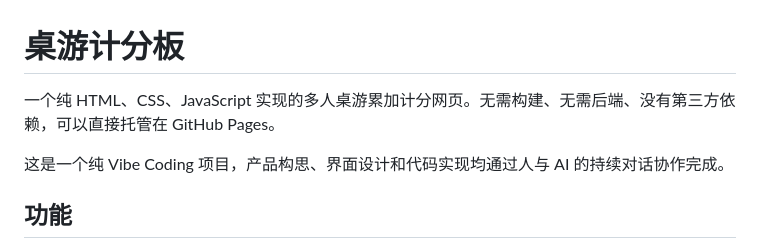
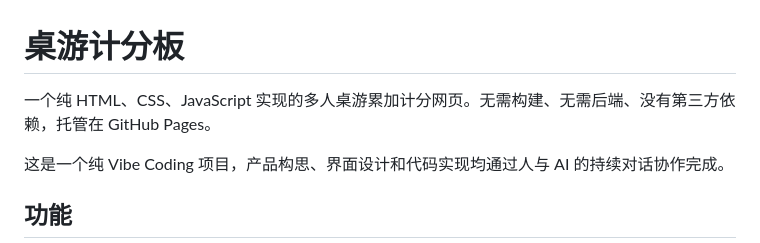
Before and after one commit to jahn2007/pointpad, a Markdown page: README.md, the part around the change. GitHub-like rendering.

Commit message:
Update project description

```diff
--- a/README.md
+++ b/README.md
@@ -1,6 +1,6 @@
 # 桌游计分板
 
-一个纯 HTML、CSS、JavaScript 实现的多人桌游累加计分网页。无需构建、无需后端、没有第三方依赖，可以直接托管在 GitHub Pages。
+一个纯 HTML、CSS、JavaScript 实现的多人桌游累加计分网页。无需构建、无需后端、没有第三方依赖，托管在 GitHub Pages。
 
 这是一个纯 Vibe Coding 项目，产品构思、界面设计和代码实现均通过人与 AI 的持续对话协作完成。
 
```
